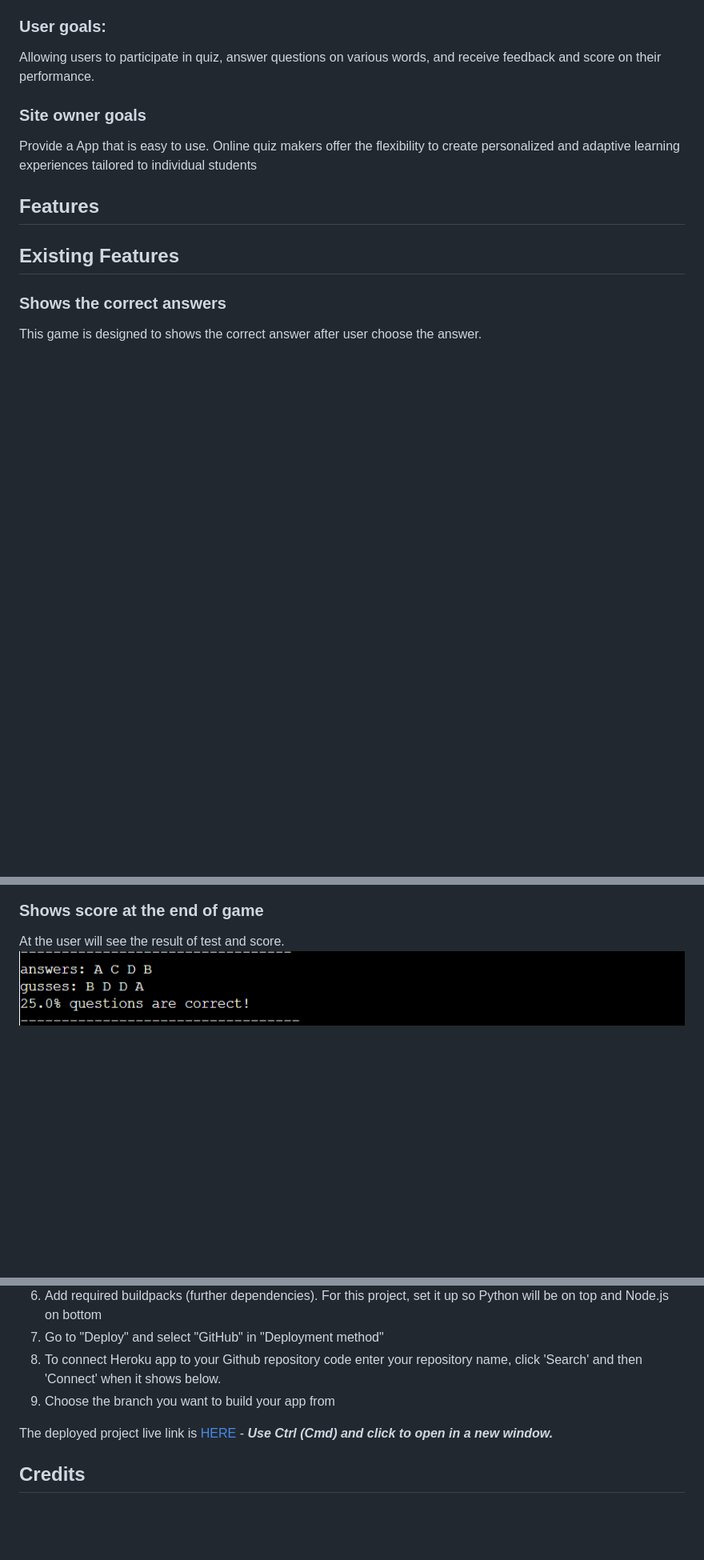
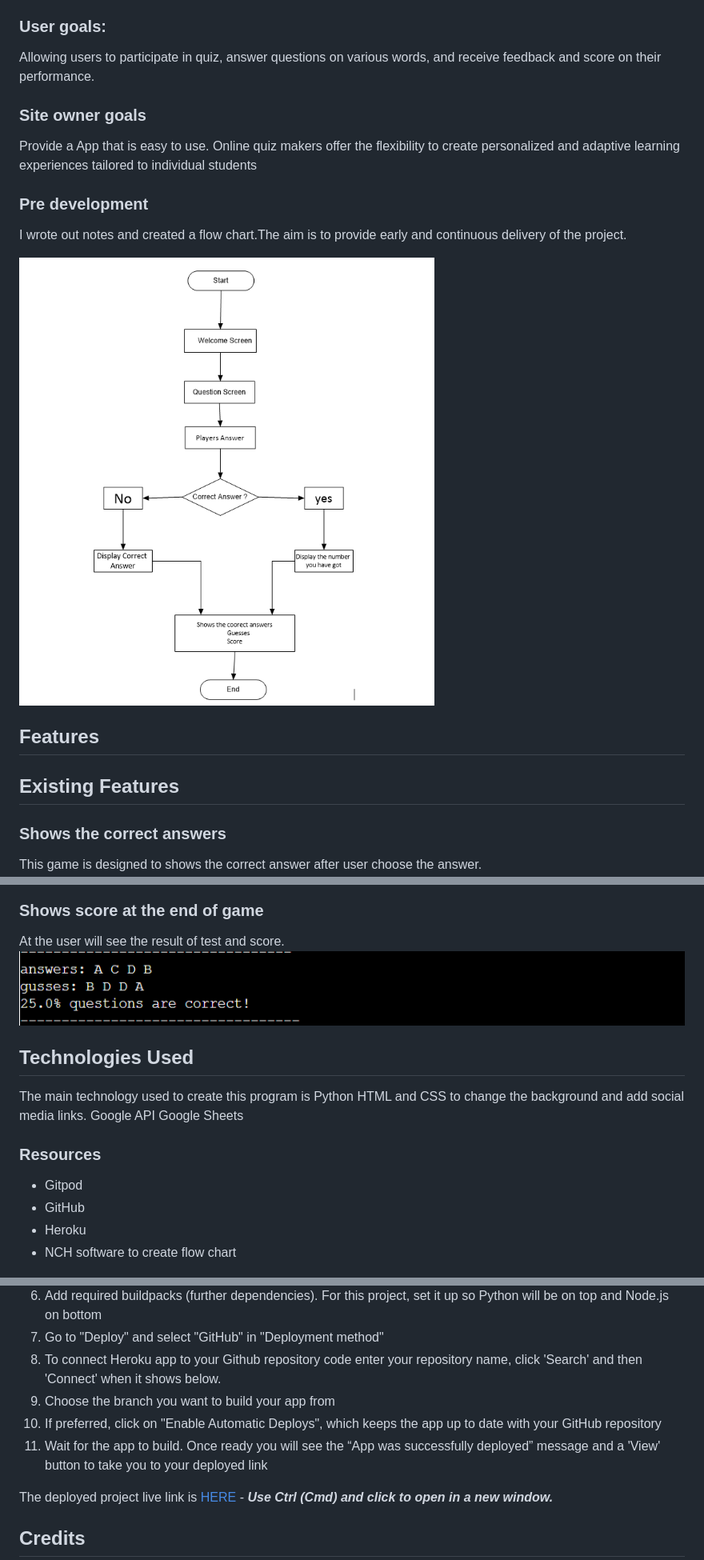
Before and after one commit to LimaZurmati/quiz_game, a Markdown page: README.md, 3 parts joined by grey strips. Shown: that part at 80% size. GitHub-like rendering; pictures changed too: assets/images/flowchart.PNG (added); blank space fills up the shorter version.

Commit message:
Upadate README.md

```diff
--- a/README.md
+++ b/README.md
@@ -50,7 +49,10 @@ Allowing users to participate in quiz, answer questions on various words, and re
 Provide a App that is easy to use.
 Online quiz makers offer the flexibility to create personalized and adaptive learning experiences tailored to individual students
 
+### Pre development
+I wrote out notes and created a flow chart.The aim is to provide early and continuous delivery of the project.
 
+![ccccp flow chart](/assets/images/flowchart.PNG)
 
 ## Features
 ## Existing Features
@@ -73,3 +75,18 @@ After user select the wrong choose the incorrect then the program shows the corr
 At the user will see the result of test and score.
 ![CI logo](/assets/images/score.PNG)
 
+## Technologies Used
+
+The main technology used to create this program is Python
+HTML and CSS to change the background and add social media links.
+Google API
+Google Sheets
+
+### Resources
+
+- Gitpod
+- GitHub
+- Heroku
+- NCH software to create flow chart
+
+
@@ -117,6 +138,9 @@ The Application has been deployed from GitHub to Heroku by following the steps:
 7. Go to "Deploy" and select "GitHub" in "Deployment method"
 8. To connect Heroku app to your Github repository code enter your repository name, click 'Search' and then 'Connect' when it shows below.
 9.  Choose the branch you want to build your app from
+10. If preferred, click on "Enable Automatic Deploys", which keeps the app up to date with your GitHub repository
+11. Wait for the app to build. Once ready you will see the “App was successfully deployed” message and a 'View' button to take you to your deployed link
+
 
 The deployed project live link is [HERE](https://online-quiz-3a836d46c6c0.herokuapp.com/) - ***Use Ctrl (Cmd) and click to open in a new window.***
 
```
Also changed, not shown: other parts of README.md (+5 -2 lines), image.png (added).
